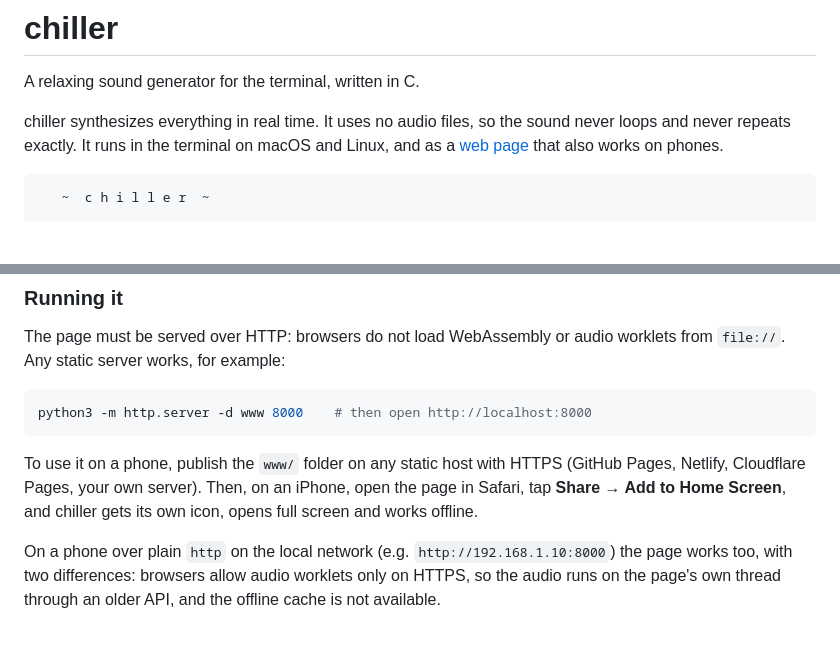
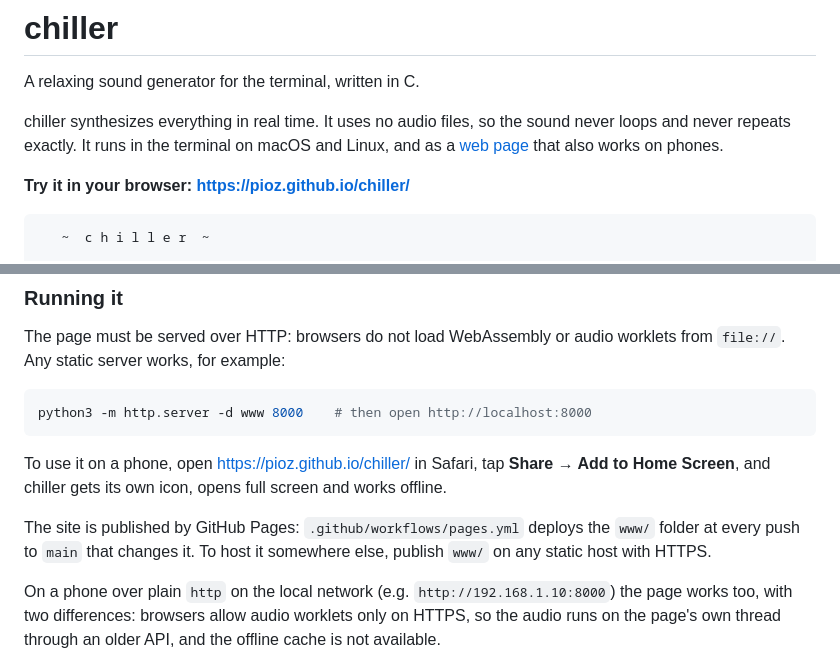
Before and after one commit to pioz/chiller, a Markdown page: README.md, 2 parts joined by grey strips. Rendered like a GitHub page; blank space fills up the shorter version.

````diff
--- a/README.md
+++ b/README.md
@@ -5,6 +5,8 @@ A relaxing sound generator for the terminal, written in C.
 chiller synthesizes everything in real time. It uses no audio files, so the sound never loops
 and never repeats exactly. It runs in the terminal on macOS and Linux, and as a
 [web page](#web-version) that also works on phones.
+
+**Try it in your browser: <https://pioz.github.io/chiller/>**
 
 ```
    ~  c h i l l e r  ~
@@ -278,10 +282,12 @@ The page must be served over HTTP: browsers do not load WebAssembly or audio wor
 python3 -m http.server -d www 8000    # then open http://localhost:8000
 ```
 
-To use it on a phone, publish the `www/` folder on any static host with HTTPS (GitHub Pages,
-Netlify, Cloudflare Pages, your own server). Then, on an iPhone, open the page in Safari, tap
-**Share → Add to Home Screen**, and chiller gets its own icon, opens full screen and works
-offline.
+To use it on a phone, open <https://pioz.github.io/chiller/> in Safari, tap **Share → Add to Home Screen**, and
+chiller gets its own icon, opens full screen and works offline.
+
+The site is published by GitHub Pages: `.github/workflows/pages.yml` deploys the `www/` folder
+at every push to `main` that changes it. To host it somewhere else, publish `www/` on any static
+host with HTTPS.
 
 On a phone over plain `http` on the local network (e.g. `http://192.168.1.10:8000`) the page
 works too, with two differences: browsers allow audio worklets only on HTTPS, so the audio runs
````
Also changed, not shown: other parts of README.md (+2 -0 lines).
